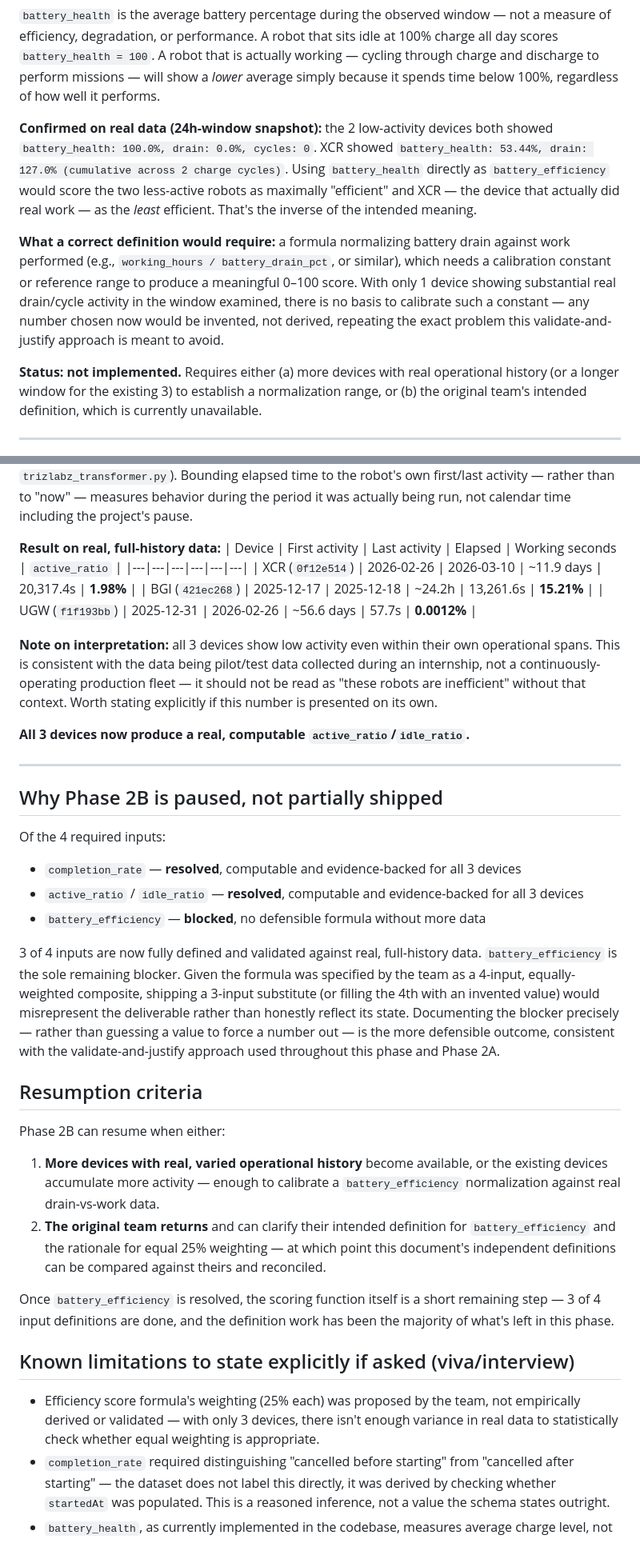
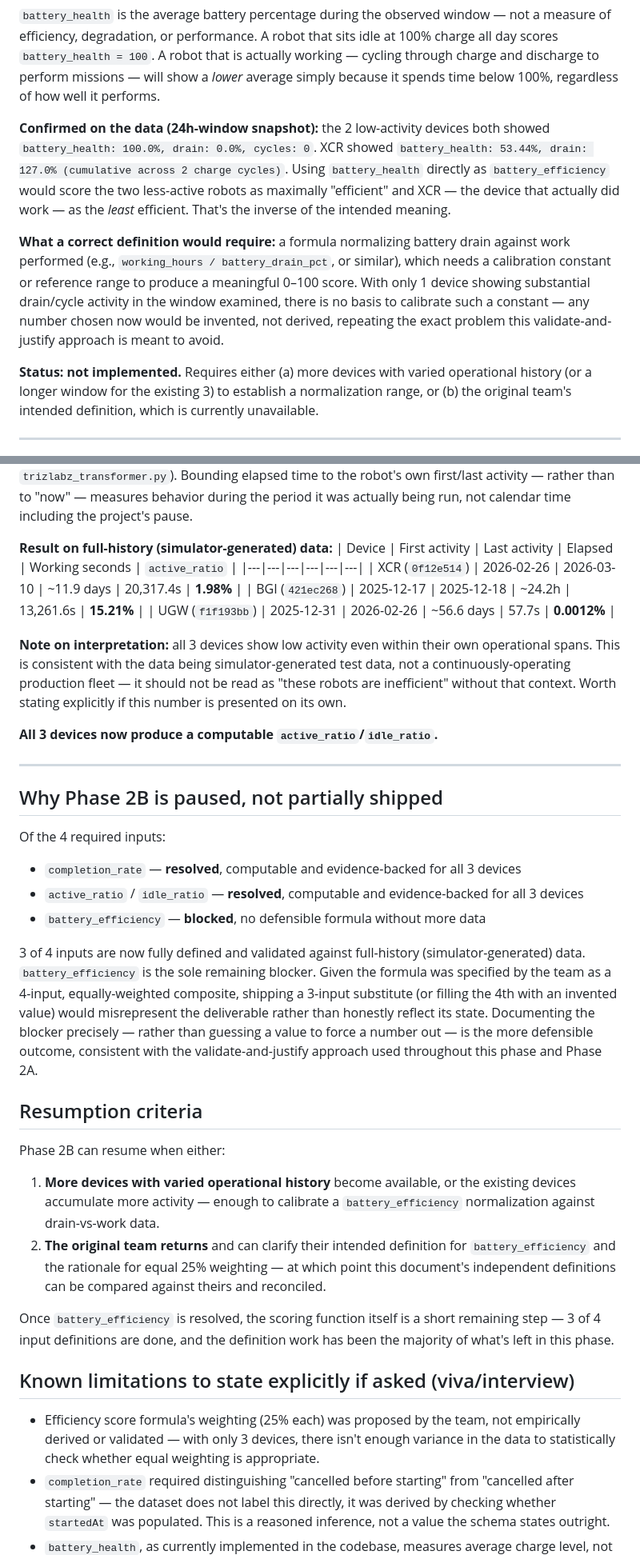
Before and after one commit to Jeswin987/AMR-Analytics-and-Anomaly-Detection, a Markdown page: docs/phase_2B_efficiency_score_status_2026-08-18.md, 2 parts joined by grey strips. Shown at 80% size. Rendered like a GitHub page.

Commit message:
Add data provenance note to Phase 2B status

```diff
--- a/docs/phase_2B_efficiency_score_status_2026-08-18.md
+++ b/docs/phase_2B_efficiency_score_status_2026-08-18.md
@@ -124,24 +125,24 @@ that is actually working — cycling through charge and discharge to perform
 missions — will show a *lower* average simply because it spends time below
 100%, regardless of how well it performs.
 
-**Confirmed on real data (24h-window snapshot):** the 2 low-activity devices
+**Confirmed on the data (24h-window snapshot):** the 2 low-activity devices
 both showed `battery_health: 100.0%, drain: 0.0%, cycles: 0`. XCR showed
 `battery_health: 53.44%, drain: 127.0% (cumulative across 2 charge cycles)`.
 Using `battery_health` directly as `battery_efficiency` would score the two
 less-active robots as maximally "efficient" and XCR — the device that
-actually did real work — as the *least* efficient. That's the inverse of the
+actually did work — as the *least* efficient. That's the inverse of the
 intended meaning.
 
 **What a correct definition would require:** a formula normalizing battery
 drain against work performed (e.g., `working_hours / battery_drain_pct`, or
 similar), which needs a calibration constant or reference range to produce
-a meaningful 0–100 score. With only 1 device showing substantial real
+a meaningful 0–100 score. With only 1 device showing substantial
 drain/cycle activity in the window examined, there is no basis to calibrate
 such a constant — any number chosen now would be invented, not derived,
 repeating the exact problem this validate-and-justify approach is meant to
 avoid.
 
-**Status: not implemented.** Requires either (a) more devices with real
+**Status: not implemented.** Requires either (a) more devices with varied
 operational history (or a longer window for the existing 3) to establish a
 normalization range, or (b) the original team's intended definition, which
 is currently unavailable.
@@ -187,7 +188,7 @@ the robot's own first/last activity — rather than to "now" — measures
 behavior during the period it was actually being run, not calendar time
 including the project's pause.
 
-**Result on real, full-history data:**
+**Result on full-history (simulator-generated) data:**
 | Device | First activity | Last activity | Elapsed | Working seconds | `active_ratio` |
 |---|---|---|---|---|---|
 | XCR (`0f12e514`) | 2026-02-26 | 2026-03-10 | ~11.9 days | 20,317.4s | **1.98%** |
@@ -195,12 +196,12 @@ including the project's pause.
 | UGW (`f1f193bb`) | 2025-12-31 | 2026-02-26 | ~56.6 days | 57.7s | **0.0012%** |
 
 **Note on interpretation:** all 3 devices show low activity even within their
-own operational spans. This is consistent with the data being pilot/test
-data collected during an internship, not a continuously-operating production
+own operational spans. This is consistent with the data being
+simulator-generated test data, not a continuously-operating production
 fleet — it should not be read as "these robots are inefficient" without that
 context. Worth stating explicitly if this number is presented on its own.
 
-**All 3 devices now produce a real, computable `active_ratio`/`idle_ratio`.**
+**All 3 devices now produce a computable `active_ratio`/`idle_ratio`.**
 
 ---
 
@@ -211,8 +212,8 @@ Of the 4 required inputs:
 - `active_ratio` / `idle_ratio` — **resolved**, computable and evidence-backed for all 3 devices
 - `battery_efficiency` — **blocked**, no defensible formula without more data
 
-3 of 4 inputs are now fully defined and validated against real, full-history
-data. `battery_efficiency` is the sole remaining blocker. Given the formula
+3 of 4 inputs are now fully defined and validated against full-history
+(simulator-generated) data. `battery_efficiency` is the sole remaining blocker. Given the formula
 was specified by the team as a 4-input, equally-weighted composite, shipping
 a 3-input substitute (or filling the 4th with an invented value) would
 misrepresent the deliverable rather than honestly reflect its state.
@@ -223,9 +224,9 @@ validate-and-justify approach used throughout this phase and Phase 2A.
 ## Resumption criteria
 
 Phase 2B can resume when either:
-1. **More devices with real, varied operational history** become available,
+1. **More devices with varied operational history** become available,
    or the existing devices accumulate more activity — enough to calibrate a
-   `battery_efficiency` normalization against real drain-vs-work data.
+   `battery_efficiency` normalization against drain-vs-work data.
 2. **The original team returns** and can clarify their intended definition
    for `battery_efficiency` and the rationale for equal 25% weighting —
    at which point this document's independent definitions can be compared
@@ -239,7 +240,7 @@ definition work has been the majority of what's left in this phase.
 
 - Efficiency score formula's weighting (25% each) was proposed by the team,
   not empirically derived or validated — with only 3 devices, there isn't
-  enough variance in real data to statistically check whether equal
+  enough variance in the data to statistically check whether equal
   weighting is appropriate.
 - `completion_rate` required distinguishing "cancelled before starting" from
   "cancelled after starting" — the dataset does not label this directly, it
```
Also changed, not shown: other parts of docs/phase_2B_efficiency_score_status_2026-08-18.md (+6 -5 lines).
